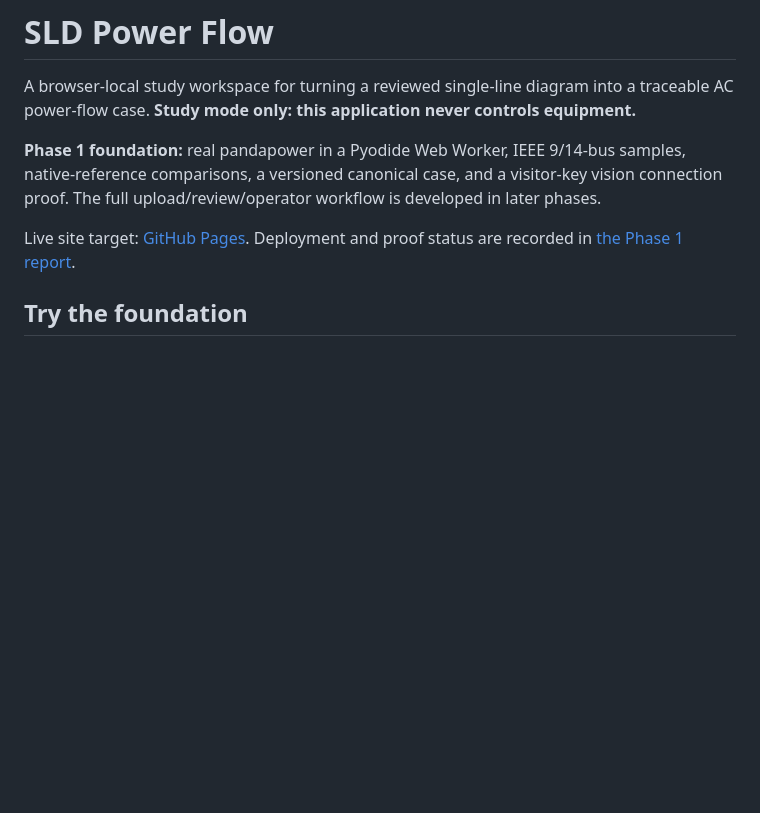
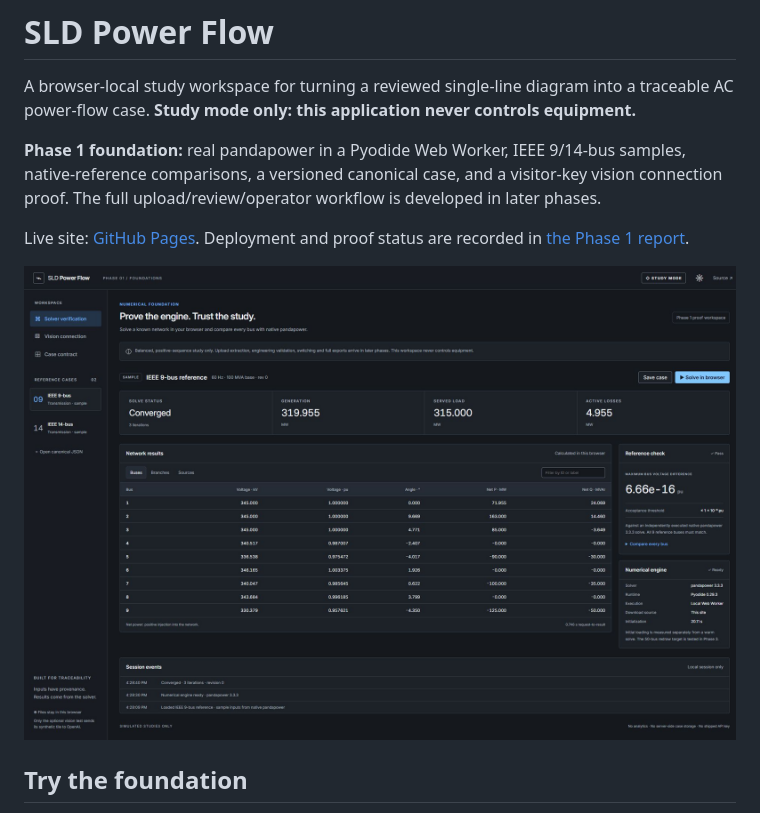
Before and after one commit to divyanshchaudhary85/sld-power-flow, a Markdown page: README.md, the part around the change. Drawn GitHub-style; pictures changed too: docs/images/phase-1-live-case9.jpg (added); blank space fills up the shorter version.

Commit message:
Record successful deployed browser solver proofs

```diff
--- a/README.md
+++ b/README.md
@@ -4,7 +4,9 @@ A browser-local study workspace for turning a reviewed single-line diagram into
 
 **Phase 1 foundation:** real pandapower in a Pyodide Web Worker, IEEE 9/14-bus samples, native-reference comparisons, a versioned canonical case, and a visitor-key vision connection proof. The full upload/review/operator workflow is developed in later phases.
 
-Live site target: [GitHub Pages](https://divyanshchaudhary85.github.io/sld-power-flow/). Deployment and proof status are recorded in [the Phase 1 report](docs/phase-1.md).
+Live site: [GitHub Pages](https://divyanshchaudhary85.github.io/sld-power-flow/). Deployment and proof status are recorded in [the Phase 1 report](docs/phase-1.md).
+
+![Deployed Phase 1 workspace solving the IEEE 9-bus case](docs/images/phase-1-live-case9.jpg)
 
 ## Try the foundation
 
```
Also changed, not shown: docs/phase-1.md (+7 -5 lines), docs/images/phase-1-live-case14.jpg (added).
